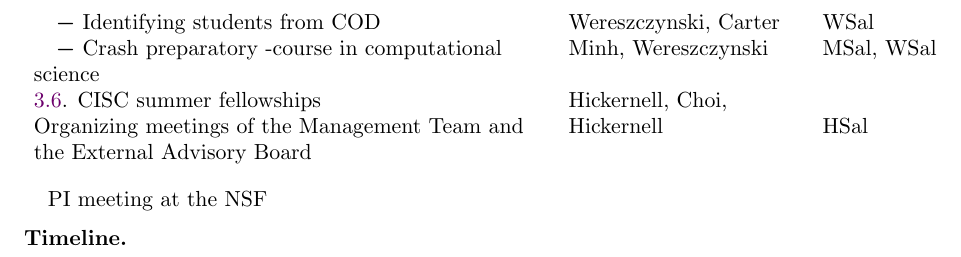
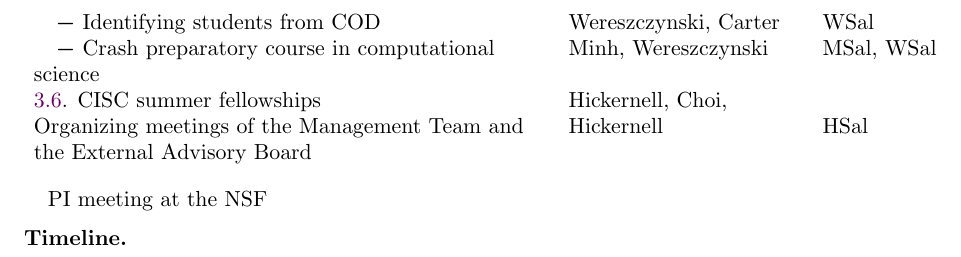
Before and after one commit to fjhickernell/NSF_CyberTraining_2018_Overleaf, a LaTeX paper (ProjectDescription.tex): part of page 18 of 21, cut so that both start at the same text. Compiled offline with pdfLaTeX.

Commit message:
Update on Overleaf.

```diff
--- a/ProjectDescription.tex
+++ b/ProjectDescription.tex
@@ -532,7 +532,7 @@ The table below shows the persons responsible for each major task.  The first pe
 \ref{LargeSC} \LargeSCName & Sun \tabularnewline
 \ref{CODSummer}. \CODSummerName & \JW, Minh, Carter  &W\Salaries, M\Salaries, \Stipends \tabularnewline
 \quad \itemdash Identifying students from COD & \JW, Carter & W\Salaries\tabularnewline
-\quad \itemdash Crash preparatory -course in computational science & Minh, \JW & M\Salaries, W\Salaries \tabularnewline
+\quad \itemdash Crash preparatory course in computational science & Minh, \JW & M\Salaries, W\Salaries \tabularnewline
 \ref{Fellow}. \FellowName & Hickernell, Choi,   \tabularnewline
 Organizing meetings of the Management Team and the External Advisory Board & Hickernell &H\Salaries \tabularnewline
 \end{longtable}
```
